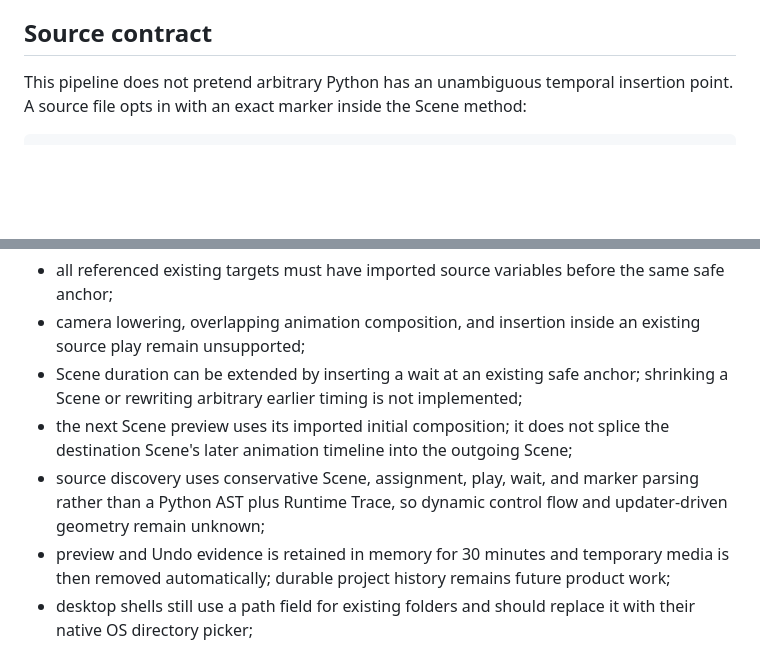
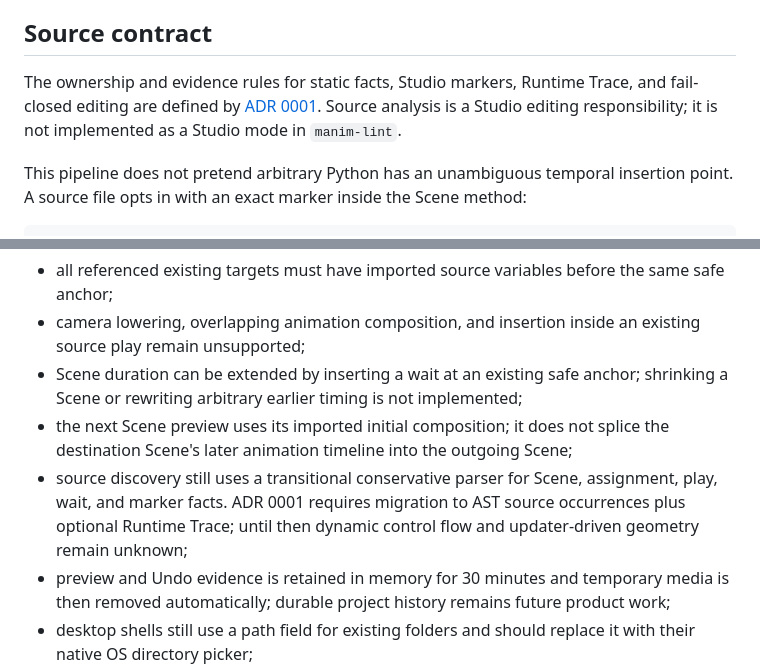
Before and after one commit to Poietra/studio-lab, a Markdown page: docs/rendered-validation-pipeline.md, 2 parts joined by grey strips. Drawn GitHub-style; blank space fills up the shorter version.

```diff
--- a/docs/rendered-validation-pipeline.md
+++ b/docs/rendered-validation-pipeline.md
@@ -97,6 +97,11 @@ client can reject a cross-project response before it enters editor state.
 
 ## Source contract
 
+The ownership and evidence rules for static facts, Studio markers, Runtime Trace,
+and fail-closed editing are defined by
+[ADR 0001](adr/0001-studio-owned-source-analysis.md). Source analysis is a Studio
+editing responsibility; it is not implemented as a Studio mode in `manim-lint`.
+
 This pipeline does not pretend arbitrary Python has an unambiguous temporal
 insertion point. A source file opts in with an exact marker inside the Scene method:
 
@@ -176,9 +181,10 @@ boundaries without hand-authored comments.
   shrinking a Scene or rewriting arbitrary earlier timing is not implemented;
 - the next Scene preview uses its imported initial composition; it does not splice
   the destination Scene's later animation timeline into the outgoing Scene;
-- source discovery uses conservative Scene, assignment, play, wait, and marker
-  parsing rather than a Python AST plus Runtime Trace, so dynamic control flow and
-  updater-driven geometry remain unknown;
+- source discovery still uses a transitional conservative parser for Scene,
+  assignment, play, wait, and marker facts. ADR 0001 requires migration to AST
+  source occurrences plus optional Runtime Trace; until then dynamic control flow
+  and updater-driven geometry remain unknown;
 - preview and Undo evidence is retained in memory for 30 minutes and temporary
   media is then removed automatically; durable project history remains future
   product work;
```
Also changed, not shown: README.md (+3 -0 lines), docs/adr/0001-studio-owned-source-analysis.md (added, +224 -0 lines).
